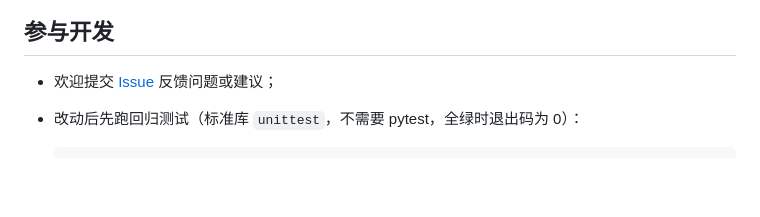
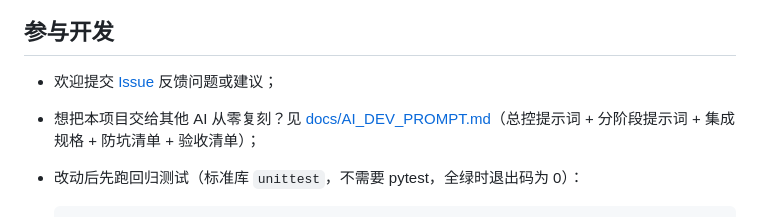
Before and after one commit to Diaohesi/ALL-MY-MAA, a Markdown page: README.md, the part around the change. Rendered like a GitHub page; blank space fills up the shorter version.

Commit message:
docs: add AI project recreation prompt suite

````diff
--- a/README.md
+++ b/README.md
@@ -699,6 +699,7 @@ git config --local https.proxy http://127.0.0.1:7897
 ## 参与开发
 
 - 欢迎提交 [Issue](https://github.com/Diaohesi/All-My-Maa/issues) 反馈问题或建议；
+- 想把本项目交给其他 AI 从零复刻？见 [docs/AI_DEV_PROMPT.md](docs/AI_DEV_PROMPT.md)（总控提示词 + 分阶段提示词 + 集成规格 + 防坑清单 + 验收清单）；
 - 改动后先跑回归测试（标准库 `unittest`，不需要 pytest，全绿时退出码为 0）：
 
   ```bat
````
Also changed, not shown: docs/AI_DEV_PROMPT.md (added, +391 -0 lines).
